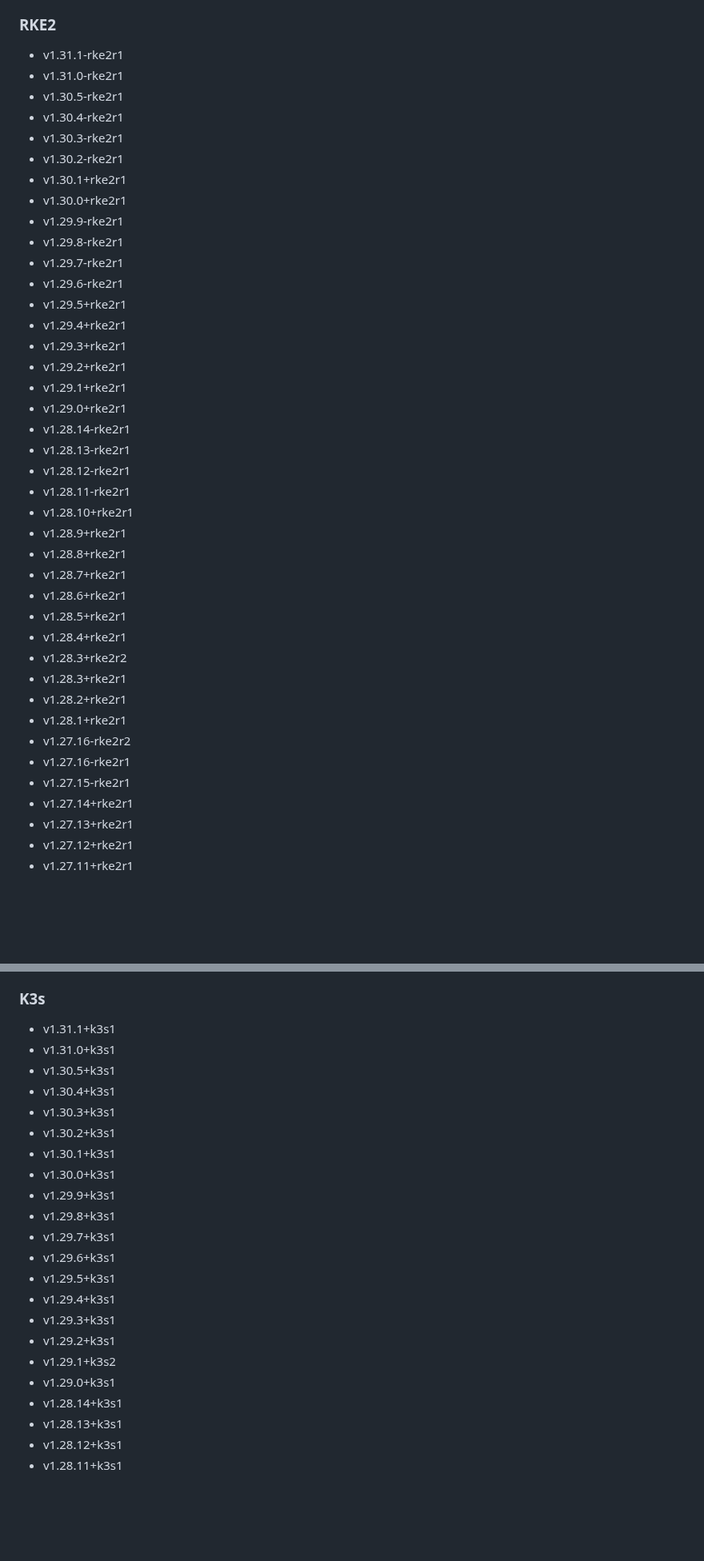
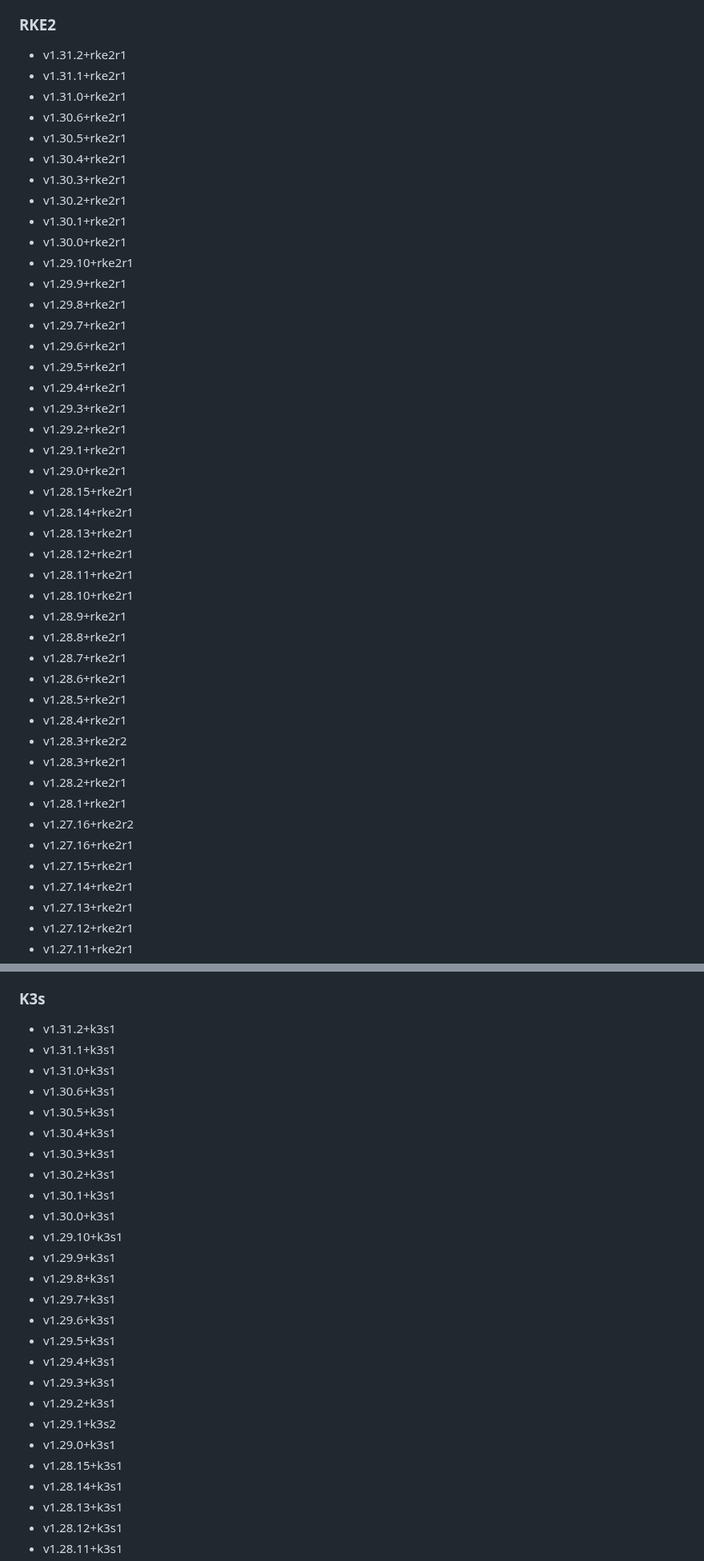
Before and after one commit to rancherfederal/carbide-releases, a Markdown page: SUPPORTED_VERSIONS.md, 2 parts joined by grey strips. Shown at 80% size. Drawn GitHub-style; blank space fills up the shorter version.

```diff
--- a/SUPPORTED_VERSIONS.md
+++ b/SUPPORTED_VERSIONS.md
@@ -59,28 +59,32 @@ This is a list of the supported products/versions of the Rancher Product Portfol
 * v2.5.13
 
 ### RKE2
-* v1.31.1-rke2r1
-* v1.31.0-rke2r1
-* v1.30.5-rke2r1
-* v1.30.4-rke2r1
-* v1.30.3-rke2r1
-* v1.30.2-rke2r1
+* v1.31.2+rke2r1
+* v1.31.1+rke2r1
+* v1.31.0+rke2r1
+* v1.30.6+rke2r1
+* v1.30.5+rke2r1
+* v1.30.4+rke2r1
+* v1.30.3+rke2r1
+* v1.30.2+rke2r1
 * v1.30.1+rke2r1
 * v1.30.0+rke2r1
-* v1.29.9-rke2r1
-* v1.29.8-rke2r1
-* v1.29.7-rke2r1
-* v1.29.6-rke2r1
+* v1.29.10+rke2r1
+* v1.29.9+rke2r1
+* v1.29.8+rke2r1
+* v1.29.7+rke2r1
+* v1.29.6+rke2r1
 * v1.29.5+rke2r1
 * v1.29.4+rke2r1
 * v1.29.3+rke2r1
 * v1.29.2+rke2r1
 * v1.29.1+rke2r1
 * v1.29.0+rke2r1
-* v1.28.14-rke2r1
-* v1.28.13-rke2r1
-* v1.28.12-rke2r1
-* v1.28.11-rke2r1
+* v1.28.15+rke2r1
+* v1.28.14+rke2r1
+* v1.28.13+rke2r1
+* v1.28.12+rke2r1
+* v1.28.11+rke2r1
 * v1.28.10+rke2r1
 * v1.28.9+rke2r1
 * v1.28.8+rke2r1
@@ -92,9 +96,9 @@ This is a list of the supported products/versions of the Rancher Product Portfol
 * v1.28.3+rke2r1
 * v1.28.2+rke2r1
 * v1.28.1+rke2r1
-* v1.27.16-rke2r2
-* v1.27.16-rke2r1
-* v1.27.15-rke2r1
+* v1.27.16+rke2r2
+* v1.27.16+rke2r1
+* v1.27.15+rke2r1
 * v1.27.14+rke2r1
 * v1.27.13+rke2r1
 * v1.27.12+rke2r1
@@ -180,14 +184,17 @@ This is a list of the supported products/versions of the Rancher Product Portfol
 * v1.22.12+rke2r1
 
 ### K3s
+* v1.31.2+k3s1
 * v1.31.1+k3s1
 * v1.31.0+k3s1
+* v1.30.6+k3s1
 * v1.30.5+k3s1
 * v1.30.4+k3s1
 * v1.30.3+k3s1
 * v1.30.2+k3s1
 * v1.30.1+k3s1
 * v1.30.0+k3s1
+* v1.29.10+k3s1
 * v1.29.9+k3s1
 * v1.29.8+k3s1
 * v1.29.7+k3s1
@@ -198,6 +205,7 @@ This is a list of the supported products/versions of the Rancher Product Portfol
 * v1.29.2+k3s1
 * v1.29.1+k3s2
 * v1.29.0+k3s1
+* v1.28.15+k3s1
 * v1.28.14+k3s1
 * v1.28.13+k3s1
 * v1.28.12+k3s1
```
